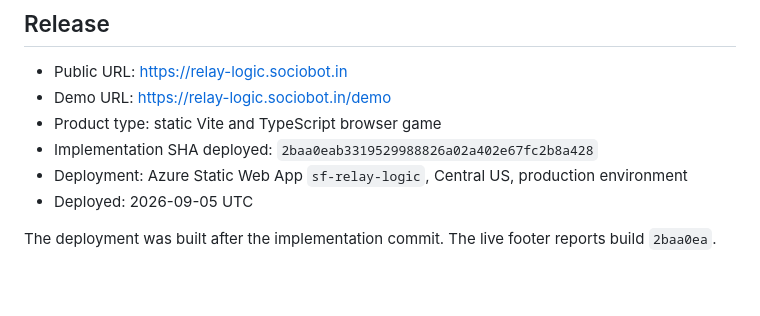
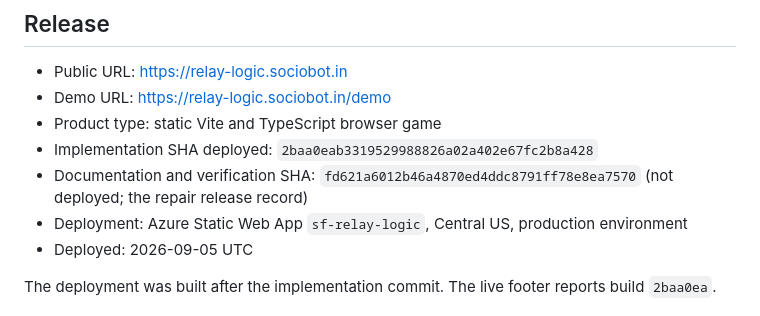
Before and after one commit to B-Divyesh/sf-relay-logic, a Markdown page: .factory/handoff.md, the part around the change. GitHub-like rendering; blank space fills up the shorter version.

Commit message:
Record Relay Logic release SHAs

```diff
--- a/.factory/handoff.md
+++ b/.factory/handoff.md
@@ -6,6 +6,7 @@
 - Demo URL: https://relay-logic.sociobot.in/demo
 - Product type: static Vite and TypeScript browser game
 - Implementation SHA deployed: `2baa0eab3319529988826a02a402e67fc2b8a428`
+- Documentation and verification SHA: `fd621a6012b46a4870ed4ddc8791ff78e8ea7570` (not deployed; the repair release record)
 - Deployment: Azure Static Web App `sf-relay-logic`, Central US, production environment
 - Deployed: 2026-09-05 UTC
 
```
